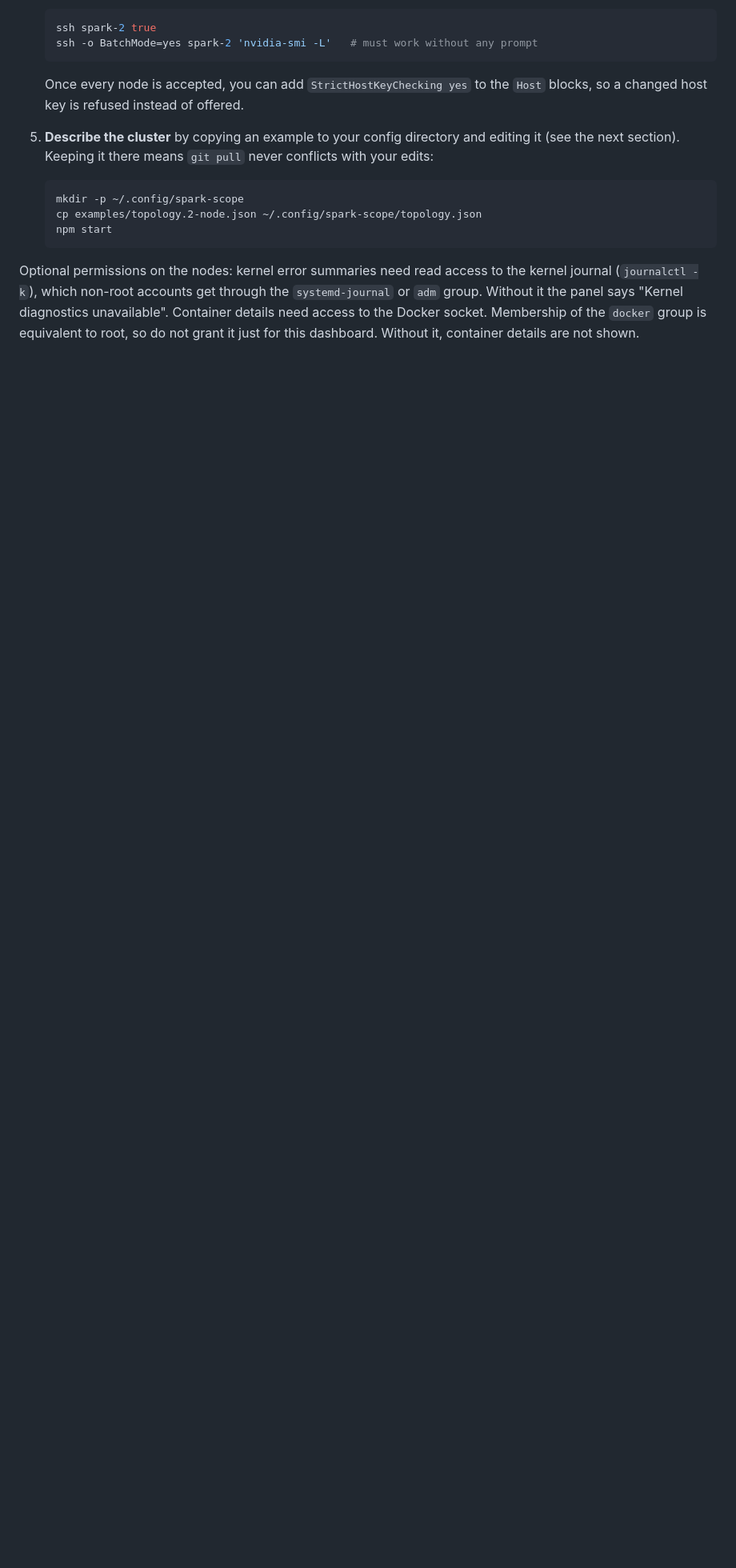
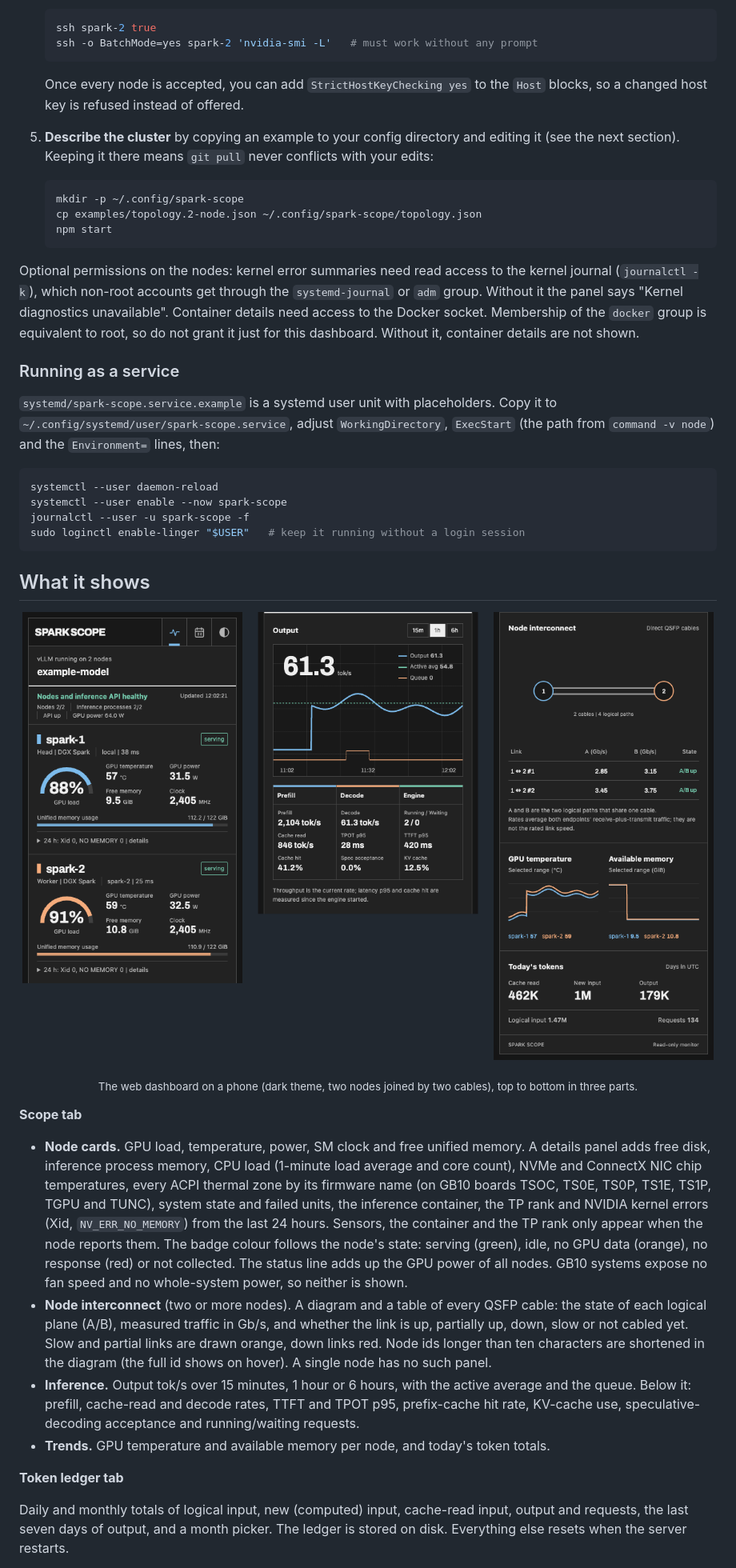
Before and after one commit to TrickRiggin/spark-scope, a Markdown page: README.md, the part around the change printed below. Shown: that part at 80% size. Rendered like a GitHub page; pictures changed too: docs/screenshots/dashboard-phone-2-nodes.png; blank space fills up the shorter version.

````diff
--- a/README.md
+++ b/README.md
@@ -137,3 +119,31 @@ The dashboard can run on one of the Sparks (that node uses `"host": "local"`, th
    ```
 
 Optional permissions on the nodes: kernel error summaries need read access to the kernel journal (`journalctl -k`), which non-root accounts get through the `systemd-journal` or `adm` group. Without it the panel says "Kernel diagnostics unavailable". Container details need access to the Docker socket. Membership of the `docker` group is equivalent to root, so do not grant it just for this dashboard. Without it, container details are not shown.
+
+### Running as a service
+
+`systemd/spark-scope.service.example` is a systemd user unit with placeholders. Copy it to `~/.config/systemd/user/spark-scope.service`, adjust `WorkingDirectory`, `ExecStart` (the path from `command -v node`) and the `Environment=` lines, then:
+
+```bash
+systemctl --user daemon-reload
+systemctl --user enable --now spark-scope
+journalctl --user -u spark-scope -f
+sudo loginctl enable-linger "$USER"   # keep it running without a login session
+```
+
+## What it shows
+
+<p align="center"><img src="docs/screenshots/dashboard-phone-2-nodes.png" alt="Web dashboard on a phone, dark theme, two nodes joined by two cables, shown in three parts"></p>
+<p align="center"><sub>The web dashboard on a phone (dark theme, two nodes joined by two cables), top to bottom in three parts.</sub></p>
+
+**Scope tab**
+
+- **Node cards.** GPU load, temperature, power, SM clock and free unified memory. A details panel adds free disk, inference process memory, CPU load (1-minute load average and core count), NVMe and ConnectX NIC chip temperatures, every ACPI thermal zone by its firmware name (on GB10 boards TSOC, TS0E, TS0P, TS1E, TS1P, TGPU and TUNC), system state and failed units, the inference container, the TP rank and NVIDIA kernel errors (Xid, `NV_ERR_NO_MEMORY`) from the last 24 hours. Sensors, the container and the TP rank only appear when the node reports them. The badge colour follows the node's state: serving (green), idle, no GPU data (orange), no response (red) or not collected. The status line adds up the GPU power of all nodes. GB10 systems expose no fan speed and no whole-system power, so neither is shown.
+- **Node interconnect** (two or more nodes). A diagram and a table of every QSFP cable: the state of each logical plane (A/B), measured traffic in Gb/s, and whether the link is up, partially up, down, slow or not cabled yet. Slow and partial links are drawn orange, down links red. Node ids longer than ten characters are shortened in the diagram (the full id shows on hover). A single node has no such panel.
+- **Inference.** Output tok/s over 15 minutes, 1 hour or 6 hours, with the active average and the queue. Below it: prefill, cache-read and decode rates, TTFT and TPOT p95, prefix-cache hit rate, KV-cache use, speculative-decoding acceptance and running/waiting requests.
+- **Trends.** GPU temperature and available memory per node, and today's token totals.
+
+**Token ledger tab**
+
+Daily and monthly totals of logical input, new (computed) input, cache-read input, output and requests, the last seven days of output, and a month picker. The ledger is stored on disk. Everything else resets when the server restarts.
+
````
Also changed, not shown: other parts of README.md (+45 -61 lines).
